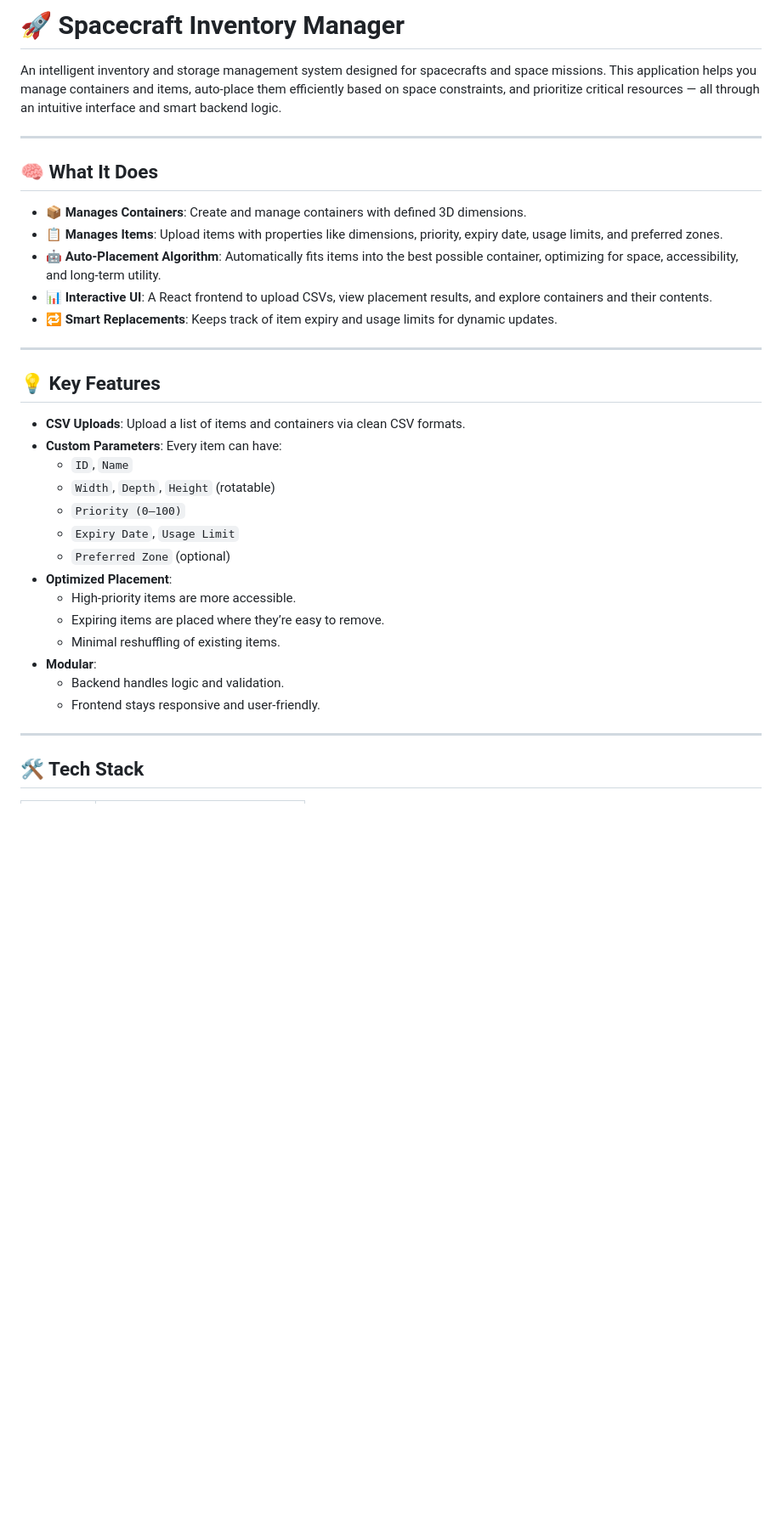
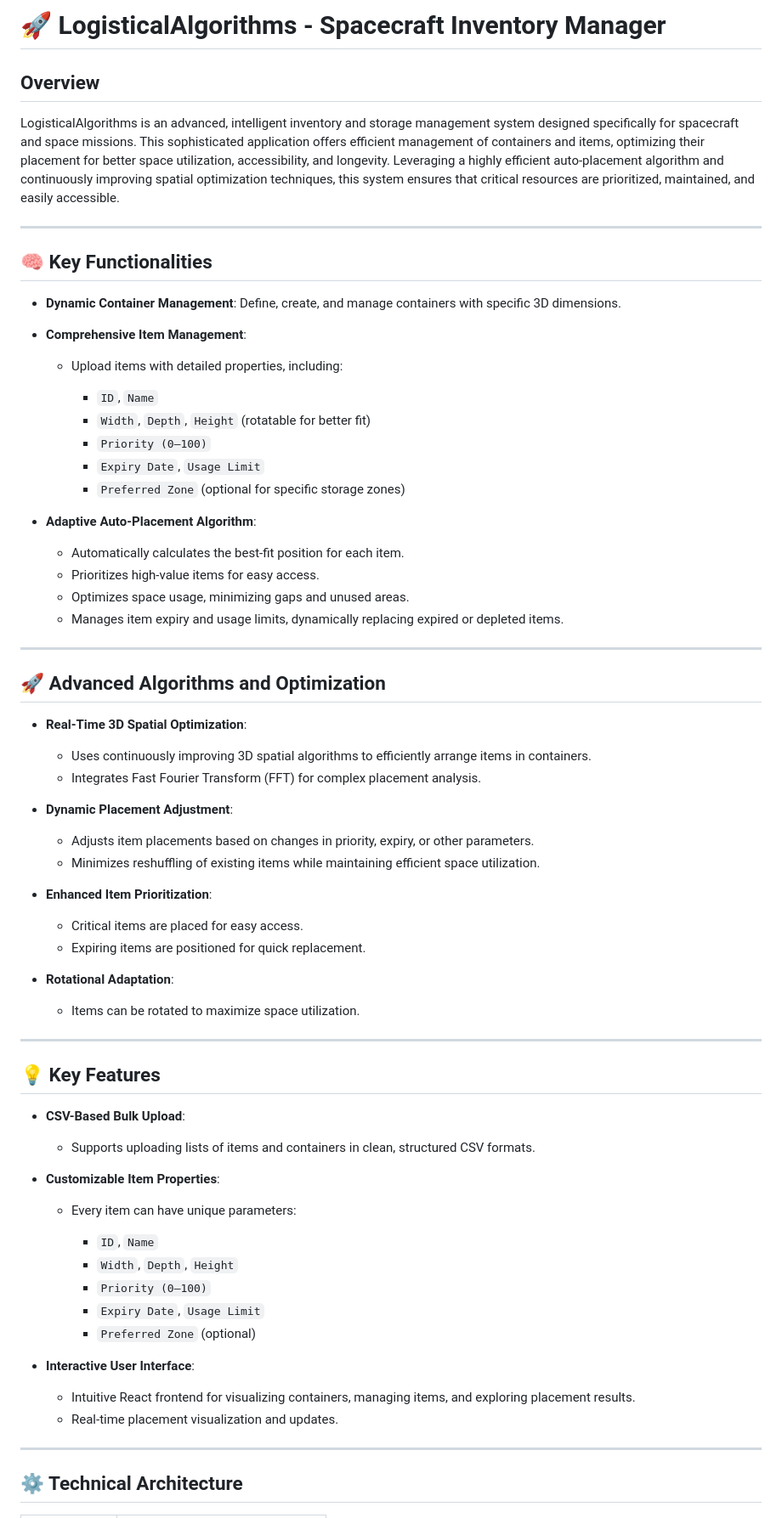
Before and after one commit to AffanMhz/LogisticalAlgorithms, a Markdown page: README.md, the part around one of its changes. Shown at 85% size. Rendered like a GitHub page; blank space fills up the shorter version.

```diff
--- a/README.md
+++ b/README.md
@@ -1,37 +1,72 @@
-# 🚀 Spacecraft Inventory Manager
+# 🚀 LogisticalAlgorithms - Spacecraft Inventory Manager
 
-An intelligent inventory and storage management system designed for spacecrafts and space missions. This application helps you manage containers and items, auto-place them efficiently based on space constraints, and prioritize critical resources — all through an intuitive interface and smart backend logic.
+## Overview
+
+LogisticalAlgorithms is an advanced, intelligent inventory and storage management system designed specifically for spacecraft and space missions. This sophisticated application offers efficient management of containers and items, optimizing their placement for better space utilization, accessibility, and longevity. Leveraging a highly efficient auto-placement algorithm and continuously improving spatial optimization techniques, this system ensures that critical resources are prioritized, maintained, and easily accessible.
 
 ---
 
-## 🧠 What It Does
+## 🧠 Key Functionalities
 
-- 📦 **Manages Containers**: Create and manage containers with defined 3D dimensions.
-- 📋 **Manages Items**: Upload items with properties like dimensions, priority, expiry date, usage limits, and preferred zones.
-- 🤖 **Auto-Placement Algorithm**: Automatically fits items into the best possible container, optimizing for space, accessibility, and long-term utility.
-- 📊 **Interactive UI**: A React frontend to upload CSVs, view placement results, and explore containers and their contents.
-- 🔁 **Smart Replacements**: Keeps track of item expiry and usage limits for dynamic updates.
+* **Dynamic Container Management**: Define, create, and manage containers with specific 3D dimensions.
+* **Comprehensive Item Management**:
+
+  * Upload items with detailed properties, including:
+
+    * `ID`, `Name`
+    * `Width`, `Depth`, `Height` (rotatable for better fit)
+    * `Priority (0–100)`
+    * `Expiry Date`, `Usage Limit`
+    * `Preferred Zone` (optional for specific storage zones)
+* **Adaptive Auto-Placement Algorithm**:
+
+  * Automatically calculates the best-fit position for each item.
+  * Prioritizes high-value items for easy access.
+  * Optimizes space usage, minimizing gaps and unused areas.
+  * Manages item expiry and usage limits, dynamically replacing expired or depleted items.
+
+---
+
+## 🚀 Advanced Algorithms and Optimization
+
+* **Real-Time 3D Spatial Optimization**:
+
+  * Uses continuously improving 3D spatial algorithms to efficiently arrange items in containers.
+  * Integrates Fast Fourier Transform (FFT) for complex placement analysis.
+* **Dynamic Placement Adjustment**:
+
+  * Adjusts item placements based on changes in priority, expiry, or other parameters.
+  * Minimizes reshuffling of existing items while maintaining efficient space utilization.
+* **Enhanced Item Prioritization**:
+
+  * Critical items are placed for easy access.
+  * Expiring items are positioned for quick replacement.
+* **Rotational Adaptation**:
+
+  * Items can be rotated to maximize space utilization.
 
 ---
 
 ## 💡 Key Features
 
-- **CSV Uploads**: Upload a list of items and containers via clean CSV formats.
-- **Custom Parameters**: Every item can have:
-  - `ID`, `Name`
-  - `Width`, `Depth`, `Height` (rotatable)
-  - `Priority (0–100)`
-  - `Expiry Date`, `Usage Limit`
-  - `Preferred Zone` (optional)
-- **Optimized Placement**:
-  - High-priority items are more accessible.
-  - Expiring items are placed where they’re easy to remove.
-  - Minimal reshuffling of existing items.
-- **Modular**:
-  - Backend handles logic and validation.
-  - Frontend stays responsive and user-friendly.
+* **CSV-Based Bulk Upload**:
+
+  * Supports uploading lists of items and containers in clean, structured CSV formats.
+* **Customizable Item Properties**:
+
+  * Every item can have unique parameters:
+
+    * `ID`, `Name`
+    * `Width`, `Depth`, `Height`
+    * `Priority (0–100)`
+    * `Expiry Date`, `Usage Limit`
+    * `Preferred Zone` (optional)
+* **Interactive User Interface**:
+
+  * Intuitive React frontend for visualizing containers, managing items, and exploring placement results.
+  * Real-time placement visualization and updates.
 
 ---
 
-## 🛠️ Tech Stack
+## ⚙️ Technical Architecture
 
```
Also changed, not shown: other parts of README.md (+39 -35 lines).
